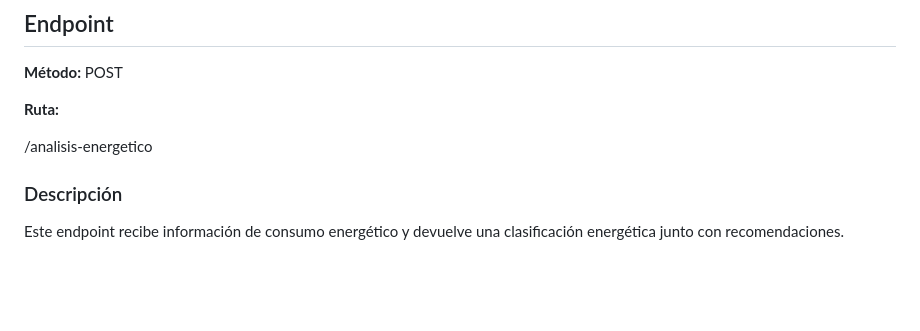
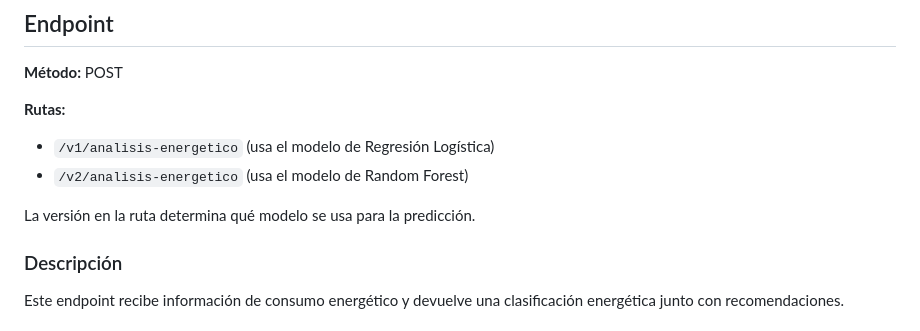
Before and after one commit to No-Country-simulation/G9-LATAM-TEAM-33, a Markdown page: docs/analisis-energetico.md, the part around the change. GitHub-like rendering; blank space fills up the shorter version.

Commit message:
Update analisis-energetico.md docs with versioned v1/v2 routes

```diff
--- a/docs/analisis-energetico.md
+++ b/docs/analisis-energetico.md
@@ -4,9 +4,12 @@
 
 **Método:** POST
 
-**Ruta:**
+**Rutas:**
 
-/analisis-energetico
+- `/v1/analisis-energetico` (usa el modelo de Regresión Logística)
+- `/v2/analisis-energetico` (usa el modelo de Random Forest)
+
+La versión en la ruta determina qué modelo se usa para la predicción.
 
 ### Descripción
 
```
